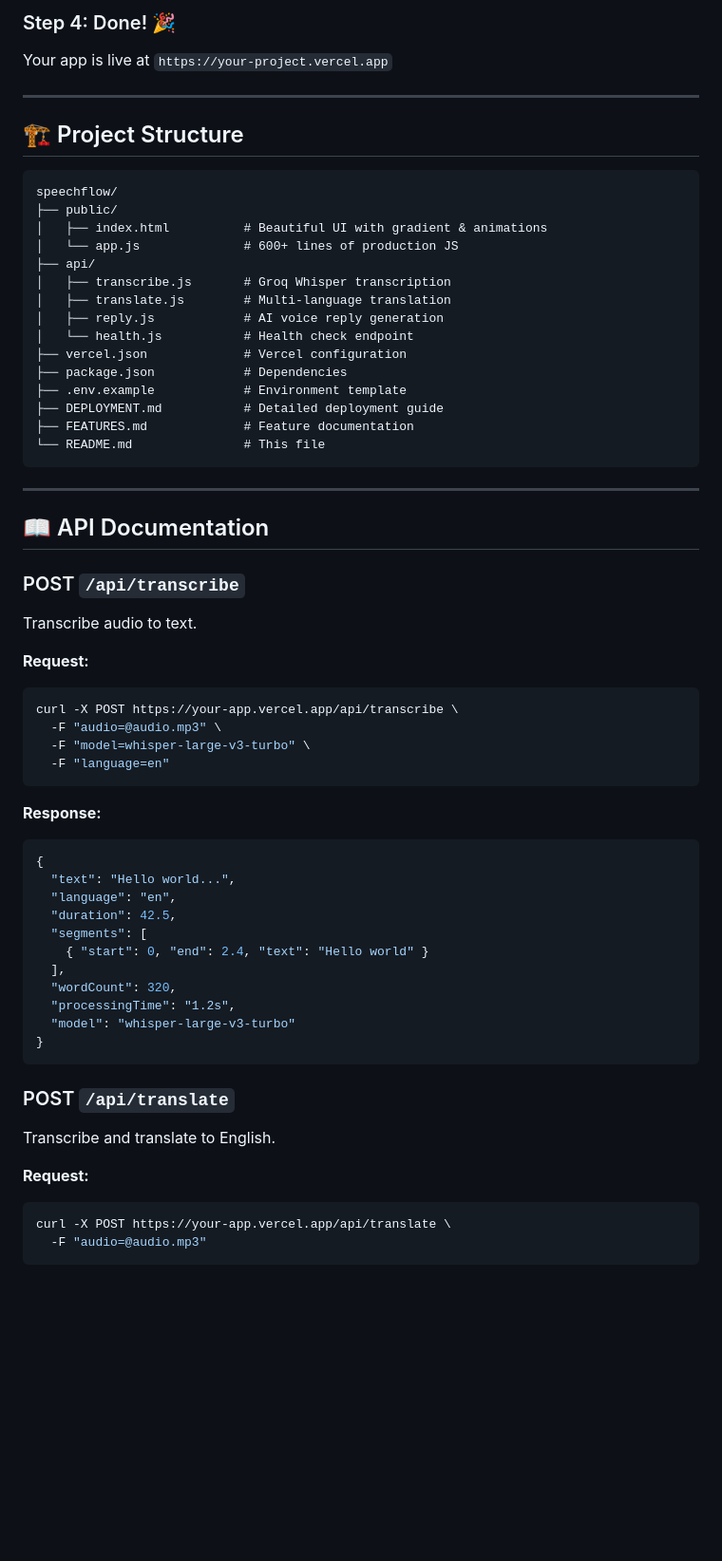
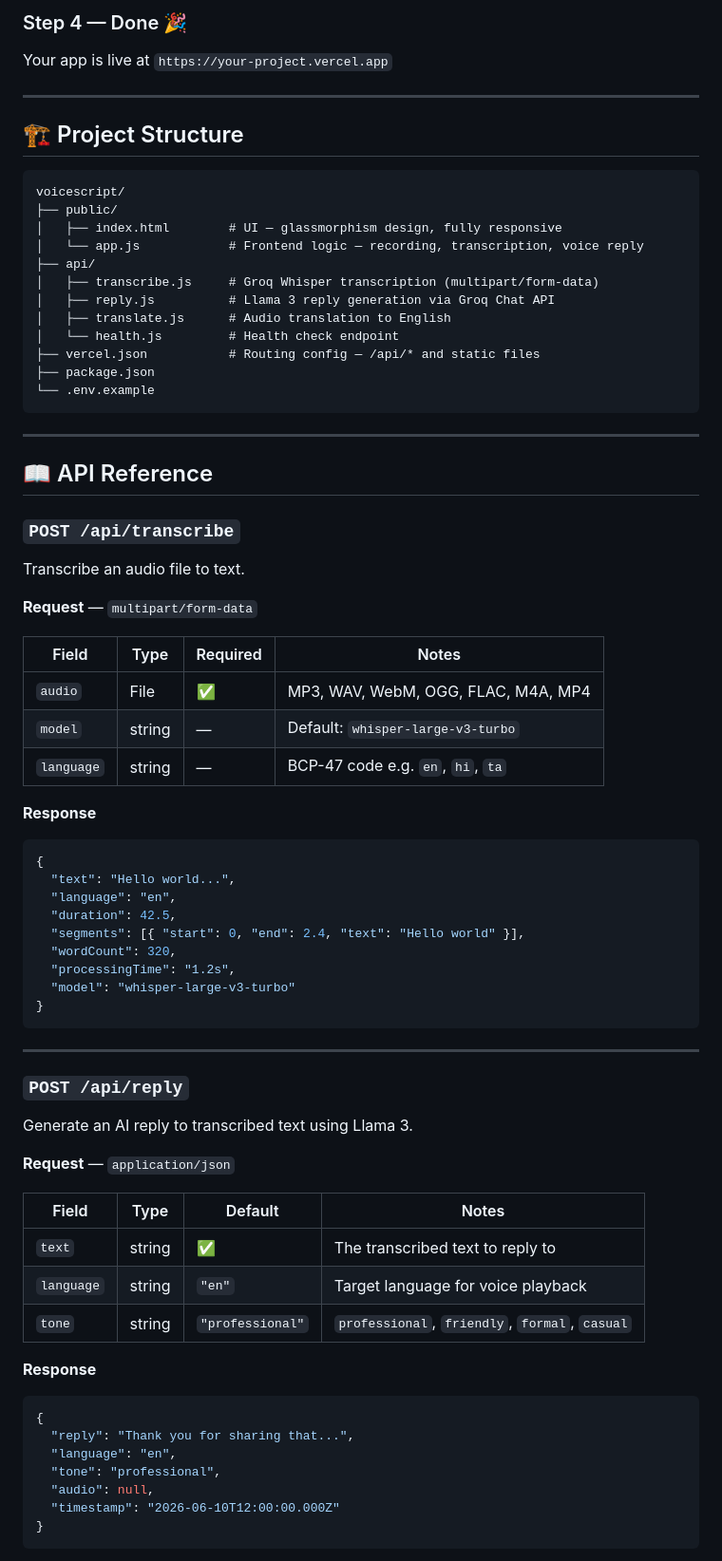
Before and after one commit to AkashMs24/speechflow, a Markdown page: README.md, the part around one of its changes. Shown at 95% size. Rendered like a GitHub page; blank space fills up the shorter version.

````diff
--- a/README.md
+++ b/README.md
@@ -78,5 +61,5 @@
 
-### Step 4: Done! 🎉
+### Step 4 — Done 🎉
 Your app is live at `https://your-project.vercel.app`
 
 ---
@@ -84,59 +67,69 @@ Your app is live at `https://your-project.vercel.app`
 ## 🏗️ Project Structure
 
 ```
-speechflow/
+voicescript/
 ├── public/
-│   ├── index.html          # Beautiful UI with gradient & animations
-│   └── app.js              # 600+ lines of production JS
+│   ├── index.html        # UI — glassmorphism design, fully responsive
+│   └── app.js            # Frontend logic — recording, transcription, voice reply
 ├── api/
-│   ├── transcribe.js       # Groq Whisper transcription
-│   ├── translate.js        # Multi-language translation
-│   ├── reply.js            # AI voice reply generation
-│   └── health.js           # Health check endpoint
-├── vercel.json             # Vercel configuration
-├── package.json            # Dependencies
-├── .env.example            # Environment template
-├── DEPLOYMENT.md           # Detailed deployment guide
-├── FEATURES.md             # Feature documentation
-└── README.md               # This file
+│   ├── transcribe.js     # Groq Whisper transcription (multipart/form-data)
+│   ├── reply.js          # Llama 3 reply generation via Groq Chat API
+│   ├── translate.js      # Audio translation to English
+│   └── health.js         # Health check endpoint
+├── vercel.json           # Routing config — /api/* and static files
+├── package.json
+└── .env.example
 ```
 
 ---
 
-## 📖 API Documentation
+## 📖 API Reference
 
-### POST `/api/transcribe`
-Transcribe audio to text.
+### `POST /api/transcribe`
+Transcribe an audio file to text.
 
-**Request:**
-```bash
-curl -X POST https://your-app.vercel.app/api/transcribe \
-  -F "audio=@audio.mp3" \
-  -F "model=whisper-large-v3-turbo" \
-  -F "language=en"
-```
+**Request** — `multipart/form-data`
 
-**Response:**
+| Field | Type | Required | Notes |
+|-------|------|----------|-------|
+| `audio` | File | ✅ | MP3, WAV, WebM, OGG, FLAC, M4A, MP4 |
+| `model` | string | — | Default: `whisper-large-v3-turbo` |
+| `language` | string | — | BCP-47 code e.g. `en`, `hi`, `ta` |
+
+**Response**
 ```json
 {
   "text": "Hello world...",
   "language": "en",
   "duration": 42.5,
-  "segments": [
-    { "start": 0, "end": 2.4, "text": "Hello world" }
-  ],
+  "segments": [{ "start": 0, "end": 2.4, "text": "Hello world" }],
   "wordCount": 320,
   "processingTime": "1.2s",
   "model": "whisper-large-v3-turbo"
 }
 ```
 
-### POST `/api/translate`
-Transcribe and translate to English.
+---
 
-**Request:**
-```bash
-curl -X POST https://your-app.vercel.app/api/translate \
-  -F "audio=@audio.mp3"
+### `POST /api/reply`
+Generate an AI reply to transcribed text using Llama 3.
+
+**Request** — `application/json`
+
+| Field | Type | Default | Notes |
+|-------|------|---------|-------|
+| `text` | string | ✅ | The transcribed text to reply to |
+| `language` | string | `"en"` | Target language for voice playback |
+| `tone` | string | `"professional"` | `professional`, `friendly`, `formal`, `casual` |
+
+**Response**
+```json
+{
+  "reply": "Thank you for sharing that...",
+  "language": "en",
+  "tone": "professional",
+  "audio": null,
+  "timestamp": "2026-06-10T12:00:00.000Z"
+}
 ```
 
````
Also changed, not shown: other parts of README.md (+101 -301 lines).
